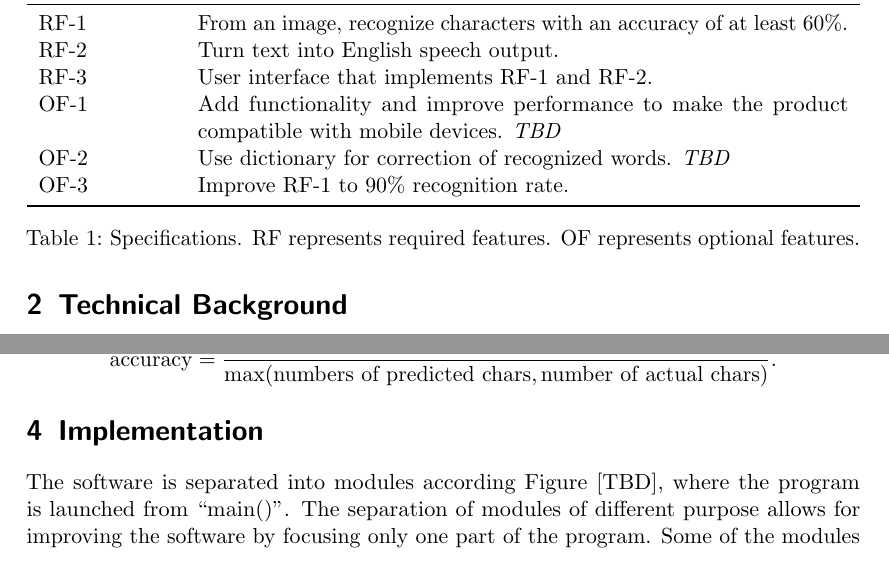
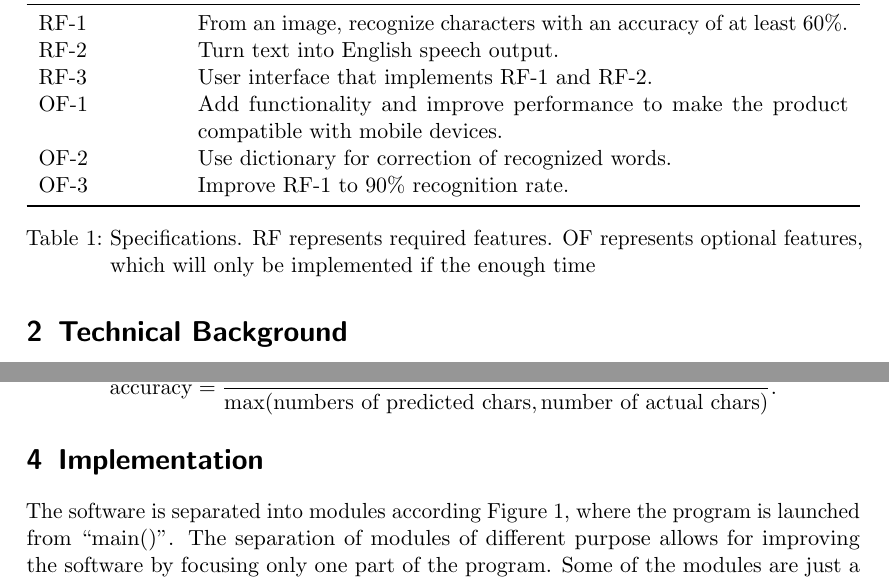
Before and after one commit to irvin93d/dat066, a LaTeX paper (report/main.tex, which reads report/sections/implementation.tex, report/sections/introduction.tex): two parts of pages 5 and 7 of 11, joined at a grey line, cut so that both start at the same text. Compiled offline with pdfLaTeX.

Commit message:
Update report

```diff
--- a/report/sections/implementation.tex
+++ b/report/sections/implementation.tex
@@ -1,7 +1,7 @@
 \documentclass[../main.tex]{subfiles}
 
 \begin{document}
-The software is separated into modules according Figure [TBD], where the
+The software is separated into modules according Figure \ref{table:specs}, where the
 program is launched from ``main()''. The separation of modules of different
 purpose allows for improving the software by focusing only one part of the
 program. Some of the modules are just a wrapper for an API, which may be
--- a/report/sections/introduction.tex
+++ b/report/sections/introduction.tex
@@ -59,14 +59,15 @@ features.
     User interface that implements RF-1 and RF-2. \\
   OF-1 &
     Add functionality and improve performance to make the product compatible
-    with mobile devices. \textit{TBD} \\
+    with mobile devices. \\
   OF-2 &
-    Use dictionary for correction of recognized words. \textit{TBD} \\
+    Use dictionary for correction of recognized words. \\
   OF-3 &
     Improve RF-1 to 90\% recognition rate. \\
   \bottomrule
   \end{tabularx}
   \captionof{table}{Specifications. RF represents required features. OF
-  represents optional features.\label{table:specs}}
+  represents optional features, which will only be implemented if the enough
+  time\label{table:specs}}
 
 \end{document}
```
